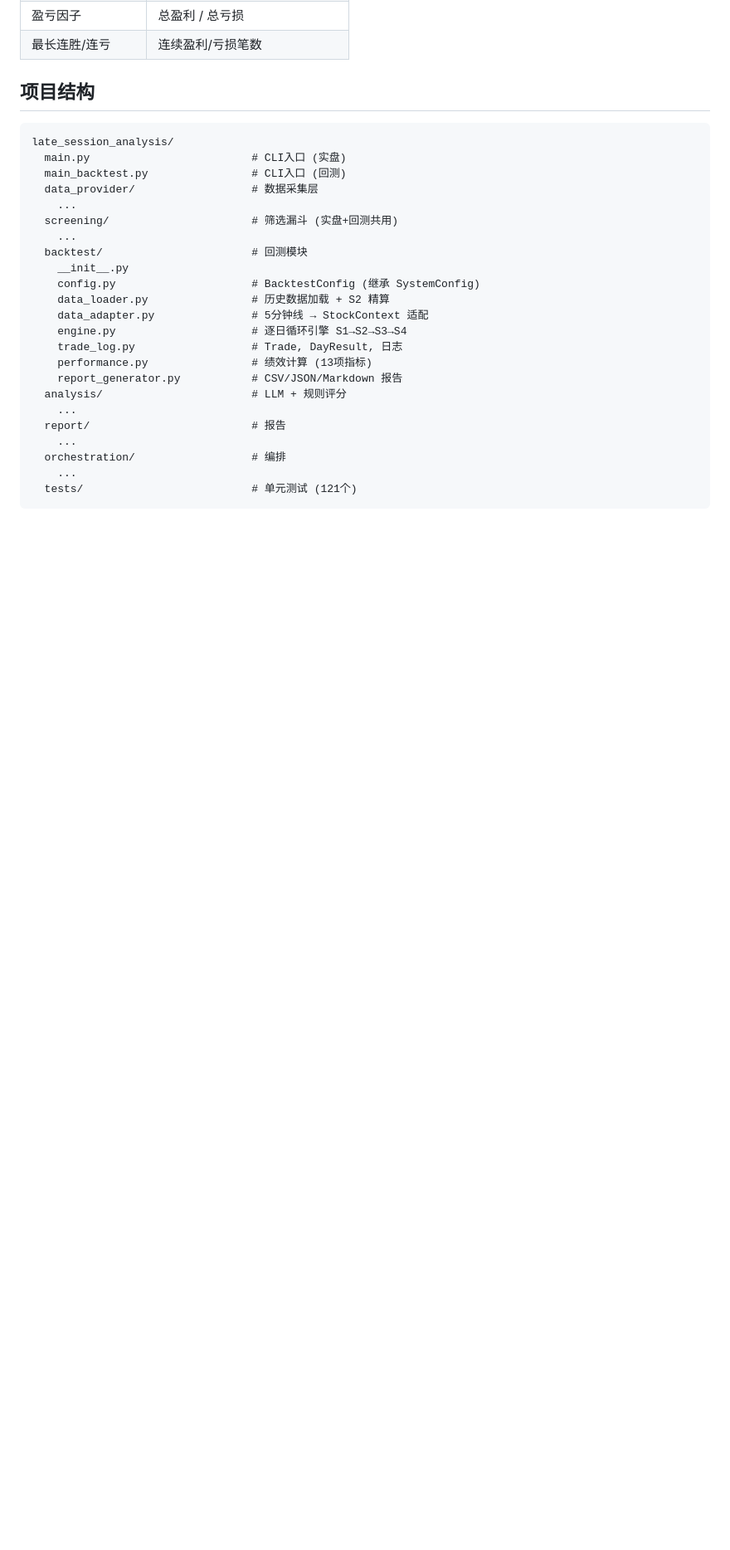
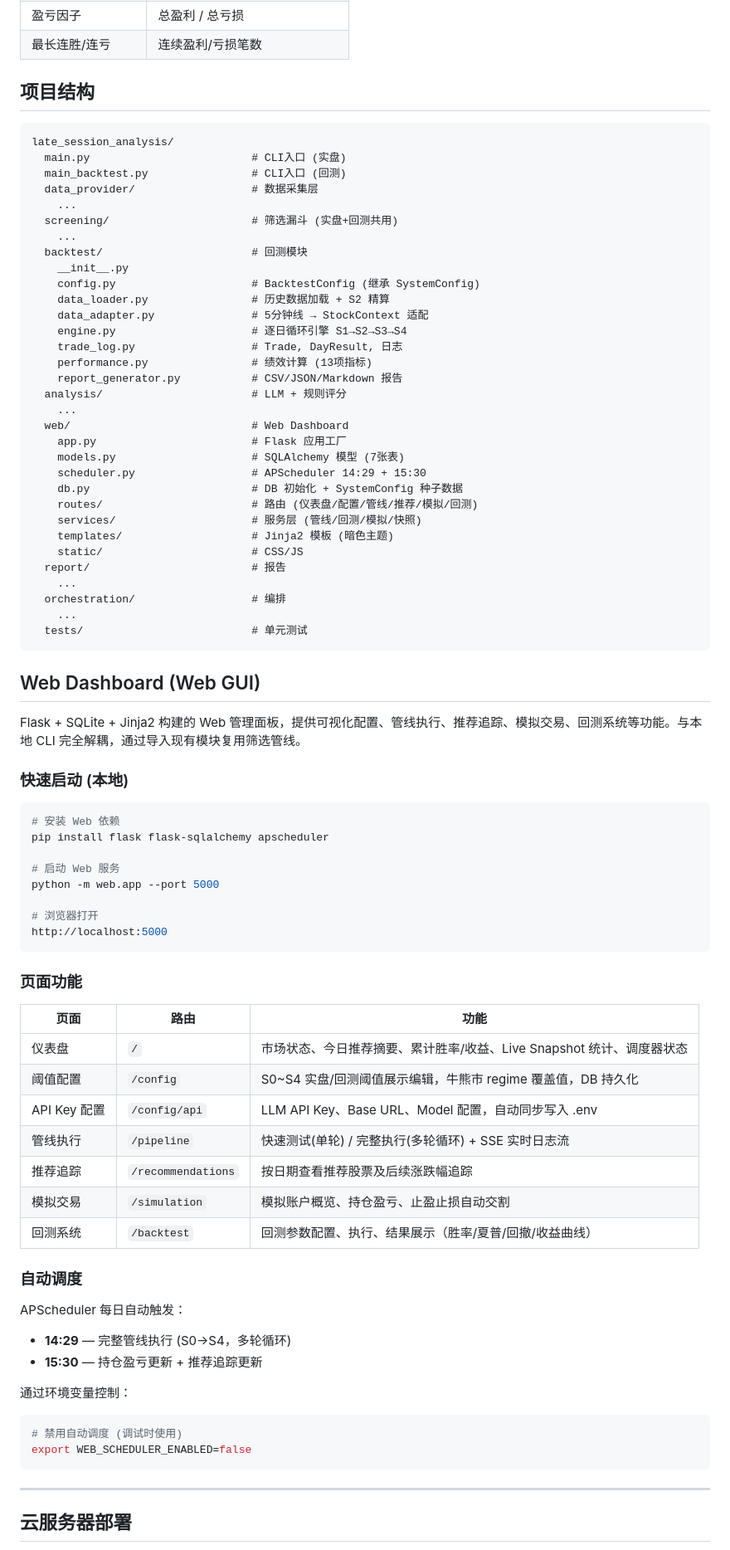
Before and after one commit to foxzzzzzz/late_session_analysis, a Markdown page: README.md, the part around one of its changes. Shown at 83% size. Drawn GitHub-style; blank space fills up the shorter version.

````diff
--- a/README.md
+++ b/README.md
@@ -606,9 +606,64 @@ late_session_analysis/
     report_generator.py           # CSV/JSON/Markdown 报告
   analysis/                       # LLM + 规则评分
     ...
+  web/                            # Web Dashboard
+    app.py                        # Flask 应用工厂
+    models.py                     # SQLAlchemy 模型 (7张表)
+    scheduler.py                  # APScheduler 14:29 + 15:30
+    db.py                         # DB 初始化 + SystemConfig 种子数据
+    routes/                       # 路由 (仪表盘/配置/管线/推荐/模拟/回测)
+    services/                     # 服务层 (管线/回测/模拟/快照)
+    templates/                    # Jinja2 模板 (暗色主题)
+    static/                       # CSS/JS
   report/                         # 报告
     ...
   orchestration/                  # 编排
     ...
-  tests/                          # 单元测试 (121个)
+  tests/                          # 单元测试
 ```
+
+## Web Dashboard (Web GUI)
+
+Flask + SQLite + Jinja2 构建的 Web 管理面板，提供可视化配置、管线执行、推荐追踪、模拟交易、回测系统等功能。与本地 CLI 完全解耦，通过导入现有模块复用筛选管线。
+
+### 快速启动 (本地)
+
+```bash
+# 安装 Web 依赖
+pip install flask flask-sqlalchemy apscheduler
+
+# 启动 Web 服务
+python -m web.app --port 5000
+
+# 浏览器打开
+http://localhost:5000
+```
+
+### 页面功能
+
+| 页面 | 路由 | 功能 |
+|------|------|------|
+| 仪表盘 | `/` | 市场状态、今日推荐摘要、累计胜率/收益、Live Snapshot 统计、调度器状态 |
+| 阈值配置 | `/config` | S0~S4 实盘/回测阈值展示编辑，牛熊市 regime 覆盖值，DB 持久化 |
+| API Key 配置 | `/config/api` | LLM API Key、Base URL、Model 配置，自动同步写入 .env |
+| 管线执行 | `/pipeline` | 快速测试(单轮) / 完整执行(多轮循环) + SSE 实时日志流 |
+| 推荐追踪 | `/recommendations` | 按日期查看推荐股票及后续涨跌幅追踪 |
+| 模拟交易 | `/simulation` | 模拟账户概览、持仓盈亏、止盈止损自动交割 |
+| 回测系统 | `/backtest` | 回测参数配置、执行、结果展示（胜率/夏普/回撤/收益曲线） |
+
+### 自动调度
+
+APScheduler 每日自动触发：
+- **14:29** — 完整管线执行 (S0→S4，多轮循环)
+- **15:30** — 持仓盈亏更新 + 推荐追踪更新
+
+通过环境变量控制：
+```bash
+# 禁用自动调度 (调试时使用)
+export WEB_SCHEDULER_ENABLED=false
+```
+
+---
+
+## 云服务器部署
+
````
Also changed, not shown: other parts of README.md (+136 -0 lines).
